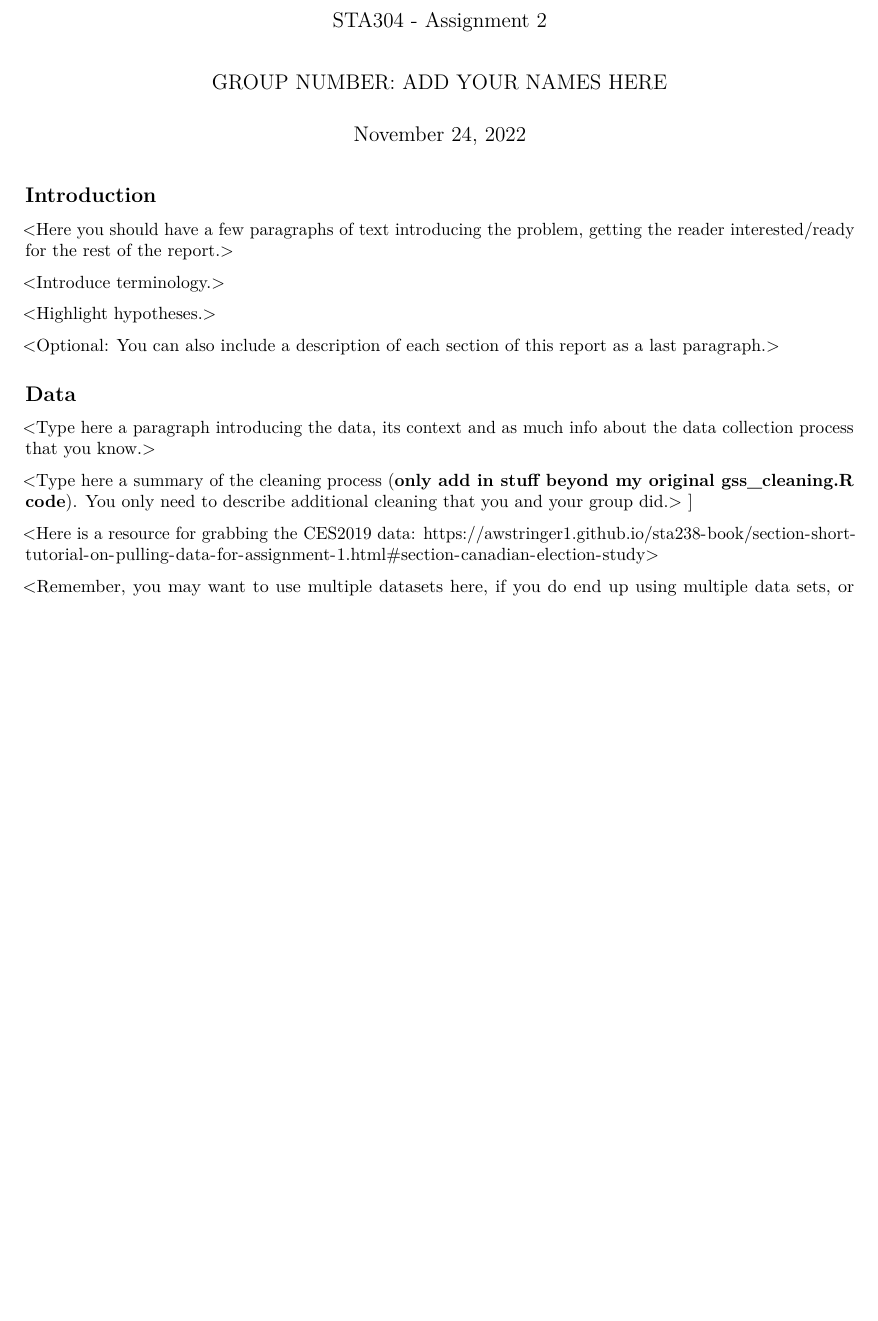
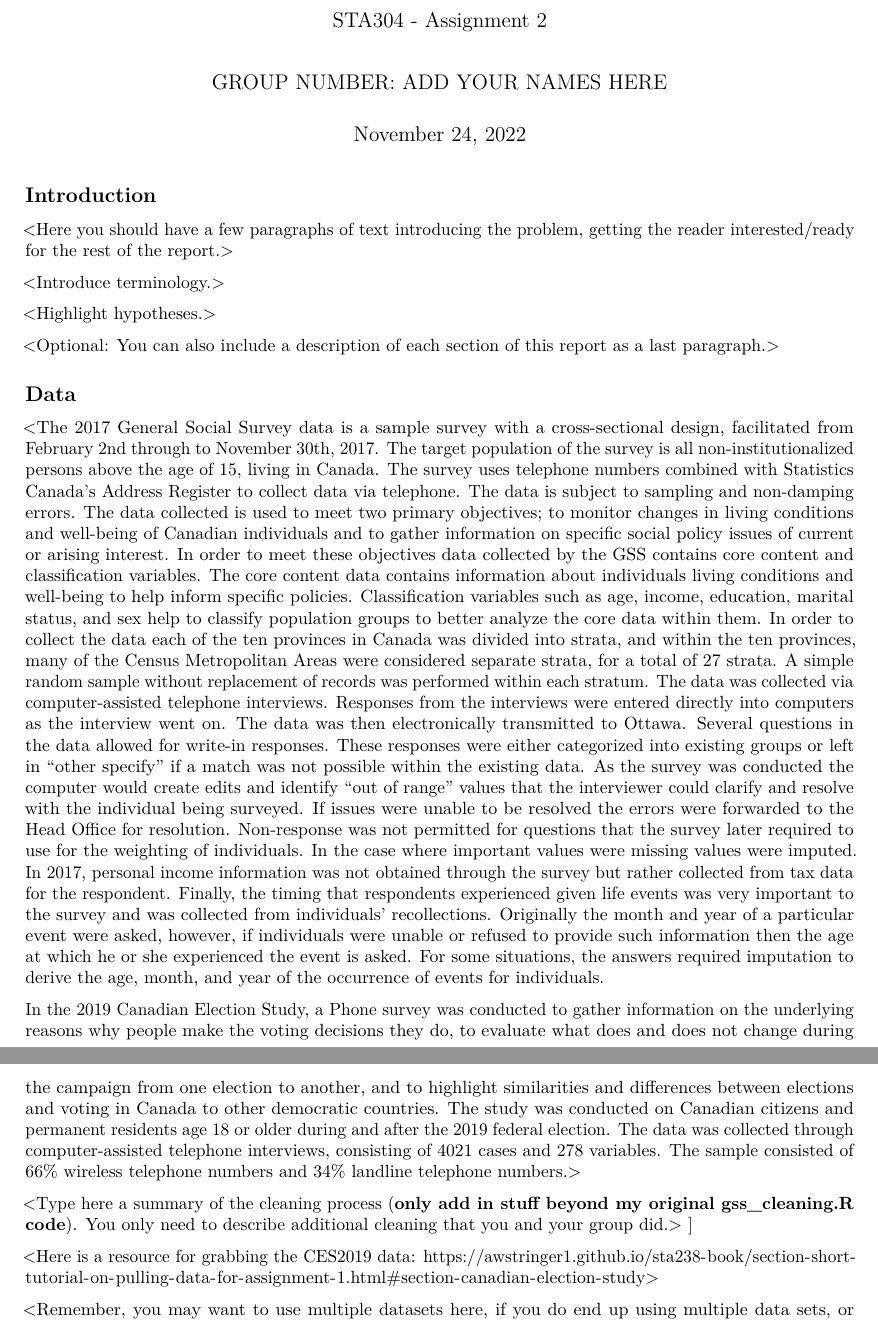
Before and after one commit to Aryan-kishan/STA304A2, an R Markdown document (Assignment2 (1).Rmd): part of page 1 of 2 before the commit and two parts of pages 1 and 2 of 3 after it, the two joined at a grey line, cut so that both start at the same text, the shorter picture padded with empty space. Rendered offline with R 4.5, knitr and Pandoc, then LaTeX, with nearby package versions; some code elsewhere in the file could not run offline.

Commit message:
Update Assignment2 (1).Rmd

````diff
--- a/Assignment2 (1).Rmd
+++ b/Assignment2 (1).Rmd
@@ -28,7 +28,9 @@ library(tidyverse)
 
 ## Data
 
-<Type here a paragraph introducing the data, its context and as much info about the data collection process that you know.>
+<The 2017 General Social Survey data is a sample survey with a cross-sectional design, facilitated from February 2nd through to November 30th, 2017. The target population of the survey is all non-institutionalized persons above the age of 15, living in Canada. The survey uses telephone numbers combined with Statistics Canada’s Address Register to collect data via telephone. The data is subject to sampling and non-damping errors. The data collected is used to meet two primary objectives; to monitor changes in living conditions and well-being of Canadian individuals and to gather information on specific social policy issues of current or arising interest. In order to meet these objectives data collected by the GSS contains core content and classification variables. The core content data contains information about individuals living conditions and well-being to help inform specific policies. Classification variables such as age, income, education, marital status, and sex help to classify population groups to better analyze the core data within them. In order to collect the data each of the ten provinces in Canada was divided into strata, and within the ten provinces, many of the Census Metropolitan Areas were considered separate strata, for a total of 27 strata. A simple random sample without replacement of records was performed within each stratum. The data was collected via computer-assisted telephone interviews. Responses from the interviews were entered directly into computers as the interview went on. The data was then electronically transmitted to Ottawa. Several questions in the data allowed for write-in responses. These responses were either categorized into existing groups or left in “other specify” if a match was not possible within the existing data. As the survey was conducted the computer would create edits and identify “out of range" values that the interviewer could clarify and resolve with the individual being surveyed. If issues were unable to be resolved the errors were forwarded to the Head Office for resolution. Non-response was not permitted for questions that the survey later required to use for the weighting of individuals. In the case where important values were missing values were imputed.  In 2017, personal income information was not obtained through the survey but rather collected from tax data for the respondent. Finally, the timing that respondents experienced given life events was very important to the survey and was collected from individuals’ recollections. Originally the month and year of a particular event were asked, however, if individuals were unable or refused to provide such information then the age at which he or she experienced the event is asked. For some situations, the answers required imputation to derive the age, month, and year of the occurrence of events for individuals.
+
+In the 2019 Canadian Election Study, a Phone survey was conducted to gather information on the underlying reasons why people make the voting decisions they do, to evaluate what does and does not change during the campaign from one election to another, and to highlight similarities and differences between elections and voting in Canada to other democratic countries. The study was conducted on Canadian citizens and permanent residents age 18 or older during and after the 2019 federal election. The data was collected through computer-assisted telephone interviews, consisting of 4021 cases and 278 variables. The sample consisted of 66% wireless telephone numbers and 34% landline telephone numbers.>
 
 
 ```{r, include = FALSE}
````
